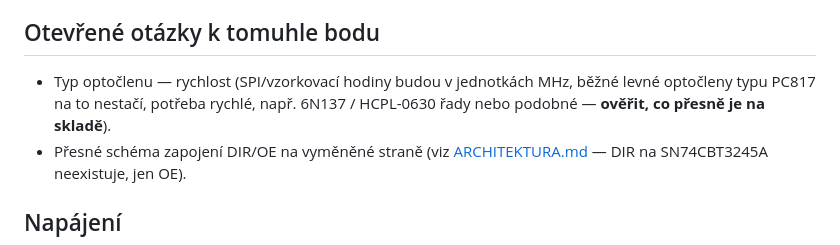
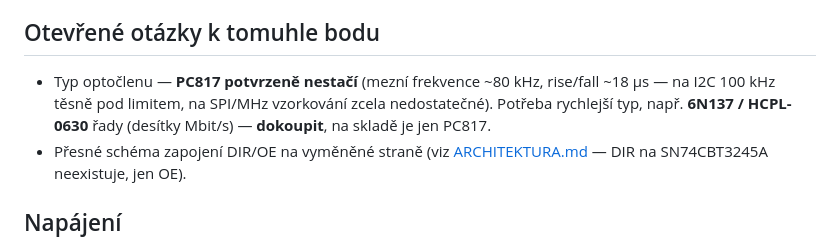
Before and after one commit to Prichystal72/test_verilog, a Markdown page: tools/logic-analyzer/HW-POZADAVKY.md, the part around the change. GitHub-like rendering.

Commit message:
Note PC817 confirmed too slow (80 kHz), need 6N137/HCPL-0630
Co-Authored-By: Claude Sonnet 5 <noreply@anthropic.com>

```diff
--- a/tools/logic-analyzer/HW-POZADAVKY.md
+++ b/tools/logic-analyzer/HW-POZADAVKY.md
@@ -52,10 +52,11 @@ Aplikace dnes má u každého kanálu jen **popisek** 5V/3.3V (viz
 
 ## Otevřené otázky k tomuhle bodu
 
-- Typ optočlenu — rychlost (SPI/vzorkovací hodiny budou v jednotkách
-  MHz, běžné levné optočleny typu PC817 na to nestačí, potřeba
-  rychlé, např. 6N137 / HCPL-0630 řady nebo podobné — **ověřit, co
-  přesně je na skladě**).
+- Typ optočlenu — **PC817 potvrzeně nestačí** (mezní frekvence
+  ~80 kHz, rise/fall ~18 µs — na I2C 100 kHz těsně pod limitem, na
+  SPI/MHz vzorkování zcela nedostatečné). Potřeba rychlejší typ,
+  např. **6N137 / HCPL-0630** řady (desítky Mbit/s) — **dokoupit**,
+  na skladě je jen PC817.
 - Přesné schéma zapojení DIR/OE na vyměněné straně (viz
   [ARCHITEKTURA.md](ARCHITEKTURA.md) — DIR na SN74CBT3245A neexistuje,
   jen OE).
```
